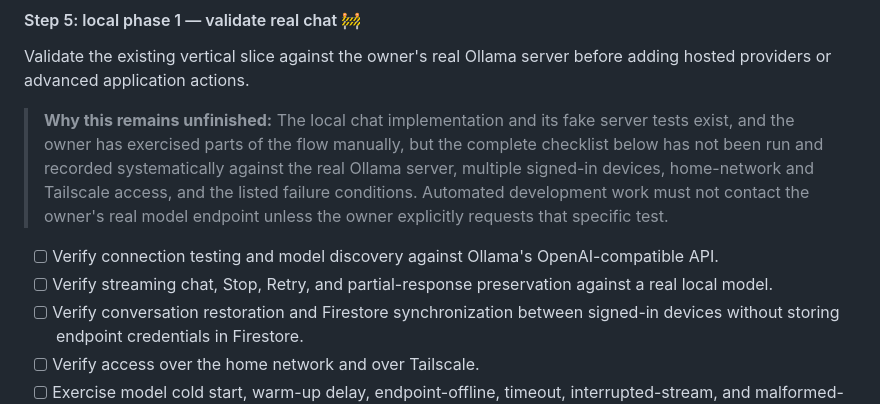
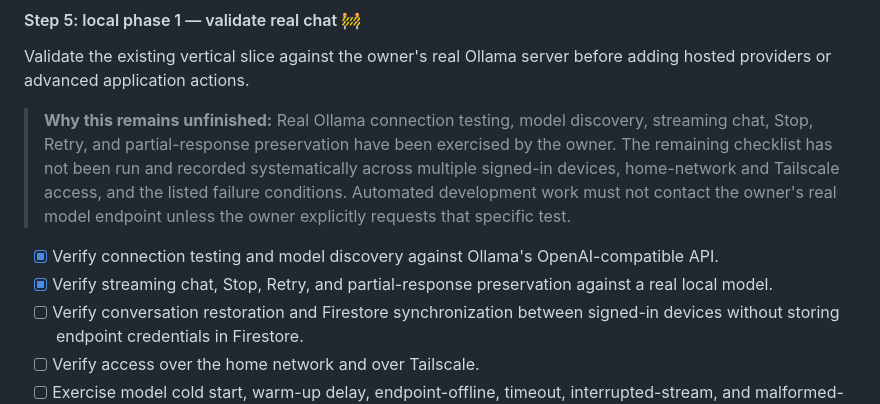
Before and after one commit to ninzqq/nexecute, a Markdown page: nexecute/ROADMAP.MD, the part around the change. Drawn GitHub-style.

```diff
--- a/nexecute/ROADMAP.MD
+++ b/nexecute/ROADMAP.MD
@@ -380,17 +380,17 @@ can sync without writing every streamed token.
 Validate the existing vertical slice against the owner's real Ollama server
 before adding hosted providers or advanced application actions.
 
-> **Why this remains unfinished:** The local chat implementation and its fake
-> server tests exist, and the owner has exercised parts of the flow manually,
-> but the complete checklist below has not been run and recorded systematically
-> against the real Ollama server, multiple signed-in devices, home-network and
-> Tailscale access, and the listed failure conditions. Automated development
-> work must not contact the owner's real model endpoint unless the owner
-> explicitly requests that specific test.
+> **Why this remains unfinished:** Real Ollama connection testing, model
+> discovery, streaming chat, Stop, Retry, and partial-response preservation
+> have been exercised by the owner. The remaining checklist has not been run
+> and recorded systematically across multiple signed-in devices, home-network
+> and Tailscale access, and the listed failure conditions. Automated
+> development work must not contact the owner's real model endpoint unless the
+> owner explicitly requests that specific test.
 
-- [ ] Verify connection testing and model discovery against Ollama's
+- [x] Verify connection testing and model discovery against Ollama's
   OpenAI-compatible API.
-- [ ] Verify streaming chat, Stop, Retry, and partial-response preservation
+- [x] Verify streaming chat, Stop, Retry, and partial-response preservation
   against a real local model.
 - [ ] Verify conversation restoration and Firestore synchronization between
   signed-in devices without storing endpoint credentials in Firestore.
```
